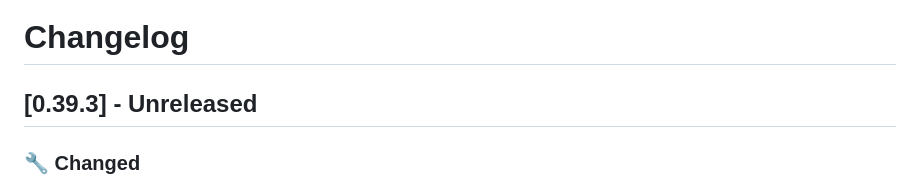
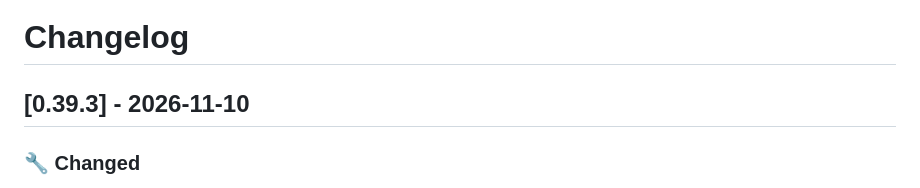
Before and after one commit to dragginzgame/shared-tooling, a Markdown page: CHANGELOG.md, the part around the change. Rendered like a GitHub page.

Commit message:
Release 0.39.3

```diff
--- a/CHANGELOG.md
+++ b/CHANGELOG.md
@@ -1,6 +1,6 @@
 # Changelog
 
-## [0.39.3] - Unreleased
+## [0.39.3] - 2026-11-10
 
 ### 🔧 Changed
 
```
